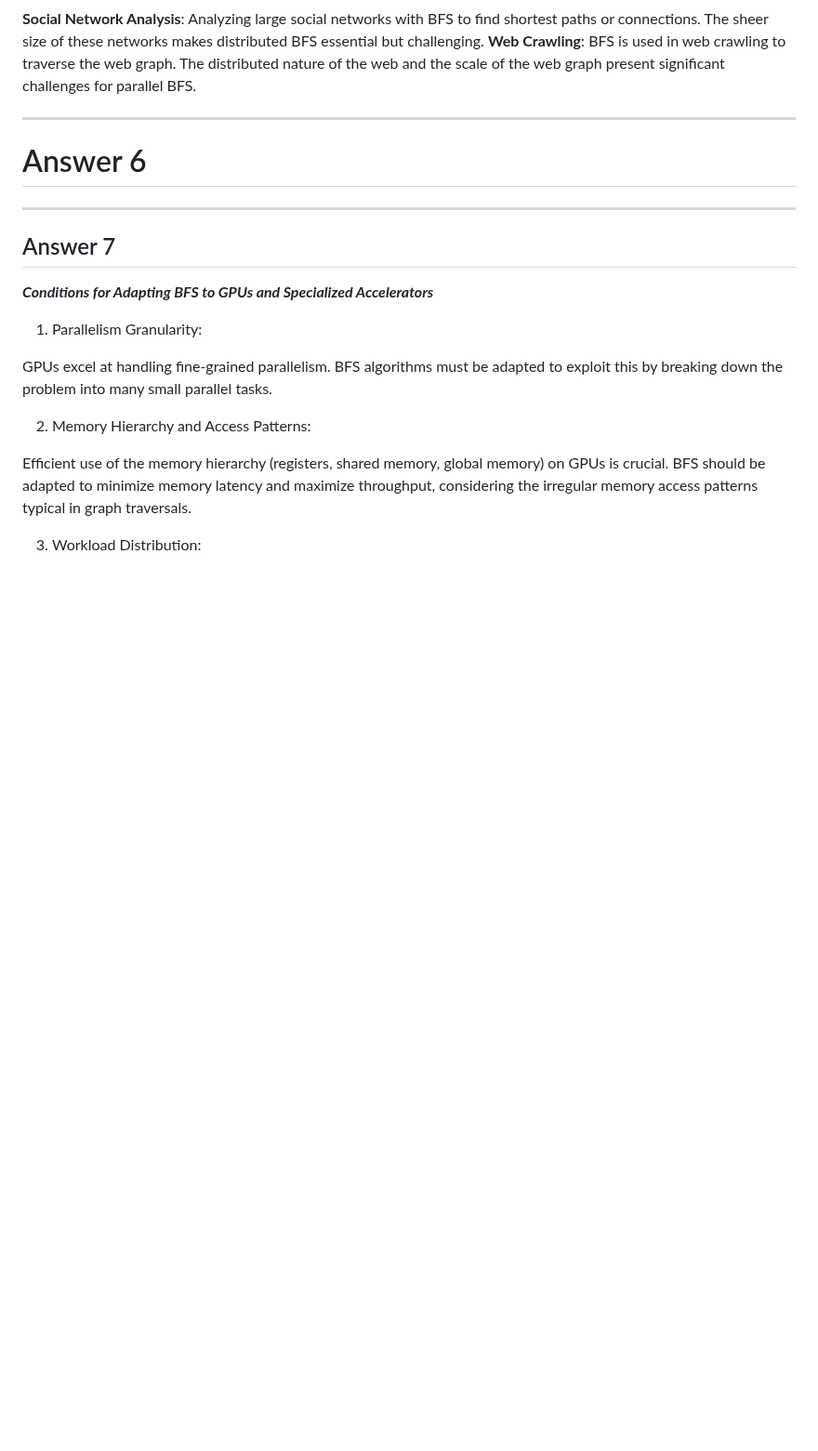
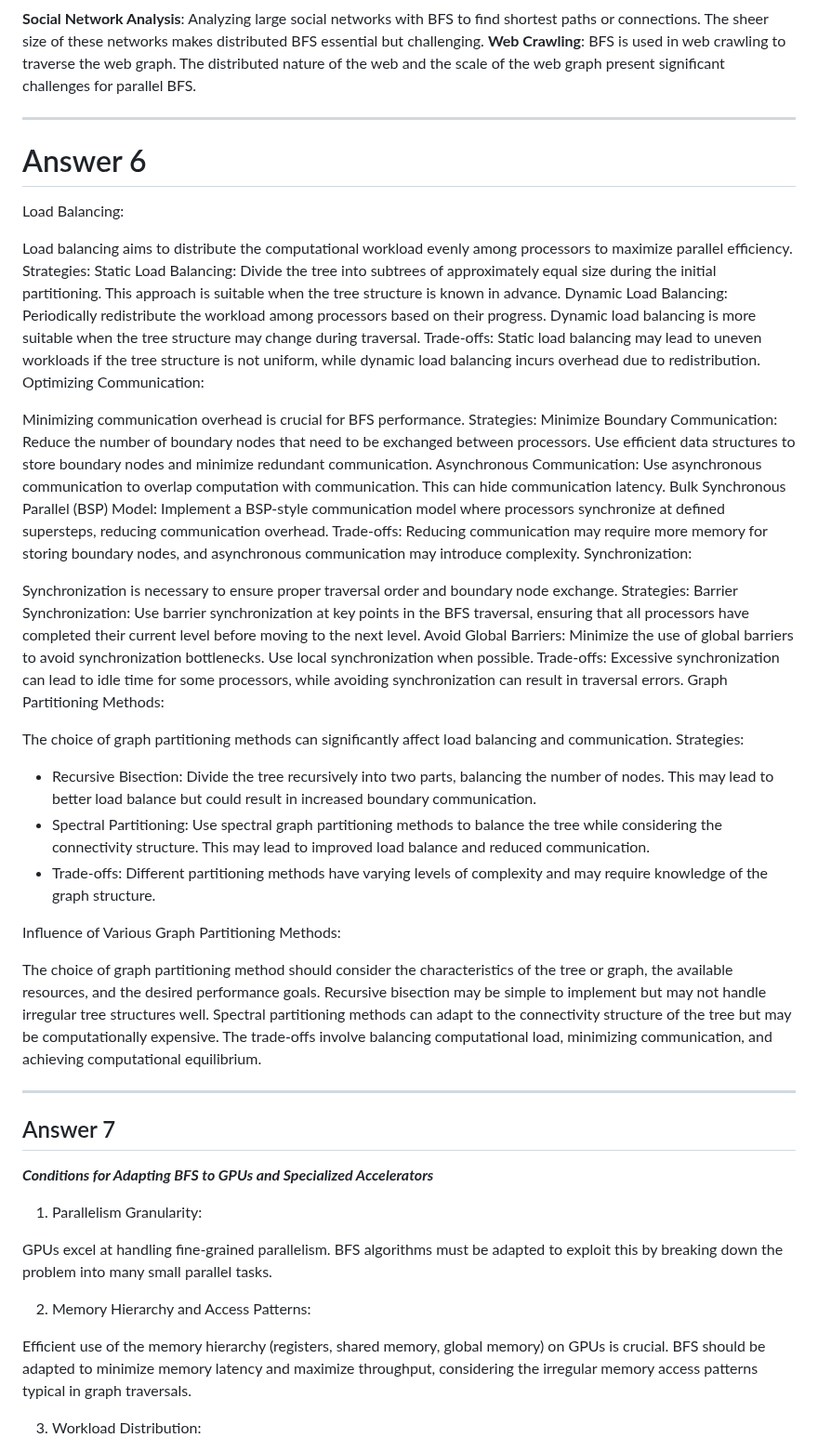
Before and after one commit to Hackerjedi666/CybersecNotes, a Markdown page: hpc/answers.md, the part around the change. Shown at 93% size. GitHub-like rendering; blank space fills up the shorter version.

Commit message:
hpc answer6

```diff
--- a/hpc/answers.md
+++ b/hpc/answers.md
@@ -223,6 +223,43 @@ SAme as answer 1
 
 # Answer 6
 
+Load Balancing:
+
+Load balancing aims to distribute the computational workload evenly among processors to maximize parallel efficiency.
+Strategies:
+Static Load Balancing: Divide the tree into subtrees of approximately equal size during the initial partitioning. This approach is suitable when the tree structure is known in advance.
+Dynamic Load Balancing: Periodically redistribute the workload among processors based on their progress. Dynamic load balancing is more suitable when the tree structure may change during traversal.
+Trade-offs: Static load balancing may lead to uneven workloads if the tree structure is not uniform, while dynamic load balancing incurs overhead due to redistribution.
+Optimizing Communication:
+
+Minimizing communication overhead is crucial for BFS performance.
+Strategies:
+Minimize Boundary Communication: Reduce the number of boundary nodes that need to be exchanged between processors. Use efficient data structures to store boundary nodes and minimize redundant communication.
+Asynchronous Communication: Use asynchronous communication to overlap computation with communication. This can hide communication latency.
+Bulk Synchronous Parallel (BSP) Model: Implement a BSP-style communication model where processors synchronize at defined supersteps, reducing communication overhead.
+Trade-offs: Reducing communication may require more memory for storing boundary nodes, and asynchronous communication may introduce complexity.
+Synchronization:
+
+Synchronization is necessary to ensure proper traversal order and boundary node exchange.
+Strategies:
+Barrier Synchronization: Use barrier synchronization at key points in the BFS traversal, ensuring that all processors have completed their current level before moving to the next level.
+Avoid Global Barriers: Minimize the use of global barriers to avoid synchronization bottlenecks. Use local synchronization when possible.
+Trade-offs: Excessive synchronization can lead to idle time for some processors, while avoiding synchronization can result in traversal errors.
+Graph Partitioning Methods:
+
+The choice of graph partitioning methods can significantly affect load balancing and communication.
+Strategies:
+- Recursive Bisection: Divide the tree recursively into two parts, balancing the number of nodes. This may lead to better load balance but could result in increased boundary communication.
+- Spectral Partitioning: Use spectral graph partitioning methods to balance the tree while considering the connectivity structure. This may lead to improved load balance and reduced communication.
+- Trade-offs: Different partitioning methods have varying levels of complexity and may require knowledge of the graph structure.
+
+Influence of Various Graph Partitioning Methods:
+
+The choice of graph partitioning method should consider the characteristics of the tree or graph, the available resources, and the desired performance goals.
+Recursive bisection may be simple to implement but may not handle irregular tree structures well.
+Spectral partitioning methods can adapt to the connectivity structure of the tree but may be computationally expensive.
+The trade-offs involve balancing computational load, minimizing communication, and achieving computational equilibrium.
+
 -------------------------
 
 ## Answer 7
```
